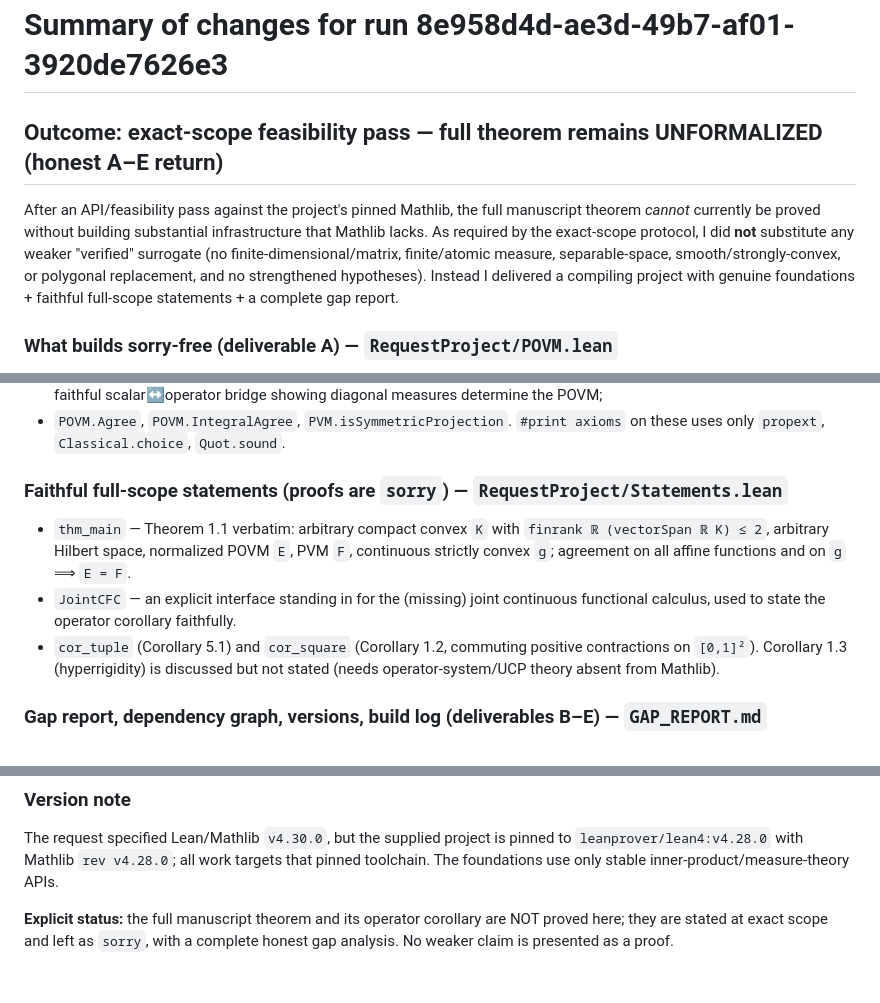
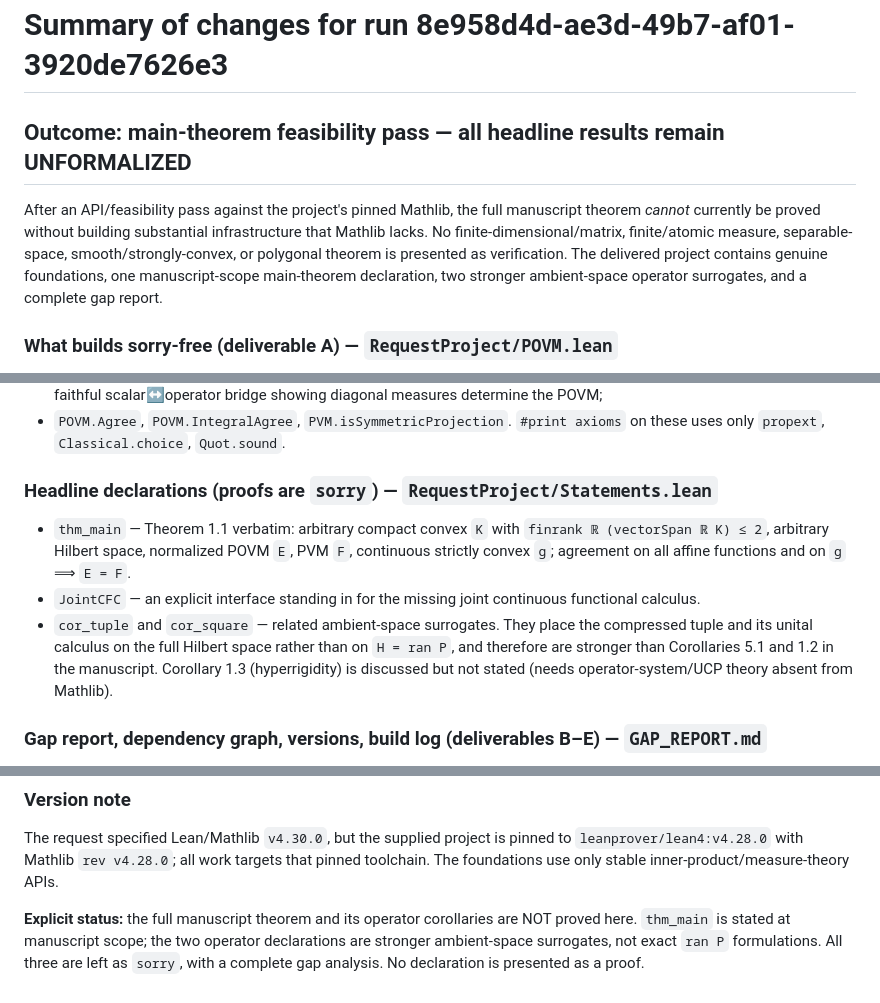
Before and after one commit to DannyExperiments/planar-strict-convex-hyperrigidity, a Markdown page: formalization/aristotle_return_v1/ARISTOTLE_SUMMARY.md, 3 parts joined by grey strips. Rendered like a GitHub page.

Commit message:
Repair final release: formalization/aristotle_return_v1/ARISTOTLE_SUMMARY.md

```diff
--- a/formalization/aristotle_return_v1/ARISTOTLE_SUMMARY.md
+++ b/formalization/aristotle_return_v1/ARISTOTLE_SUMMARY.md
@@ -1,7 +1,7 @@
 # Summary of changes for run 8e958d4d-ae3d-49b7-af01-3920de7626e3
-## Outcome: exact-scope feasibility pass — full theorem remains UNFORMALIZED (honest A–E return)
+## Outcome: main-theorem feasibility pass — all headline results remain UNFORMALIZED
 
-After an API/feasibility pass against the project's pinned Mathlib, the full manuscript theorem *cannot* currently be proved without building substantial infrastructure that Mathlib lacks. As required by the exact-scope protocol, I did **not** substitute any weaker "verified" surrogate (no finite-dimensional/matrix, finite/atomic measure, separable-space, smooth/strongly-convex, or polygonal replacement, and no strengthened hypotheses). Instead I delivered a compiling project with genuine foundations + faithful full-scope statements + a complete gap report.
+After an API/feasibility pass against the project's pinned Mathlib, the full manuscript theorem *cannot* currently be proved without building substantial infrastructure that Mathlib lacks. No finite-dimensional/matrix, finite/atomic measure, separable-space, smooth/strongly-convex, or polygonal theorem is presented as verification. The delivered project contains genuine foundations, one manuscript-scope main-theorem declaration, two stronger ambient-space operator surrogates, and a complete gap report.
 
 ### What builds sorry-free (deliverable A) — `RequestProject/POVM.lean`
 Genuine, fully-proved foundational theory over an **arbitrary** complex Hilbert space (no separability/atomicity/finite-dimension):
@@ -11,10 +11,10 @@ Genuine, fully-proved foundational theory over an **arbitrary** complex Hilbert
 - `POVM.Agree`, `POVM.IntegralAgree`, `PVM.isSymmetricProjection`.
 `#print axioms` on these uses only `propext`, `Classical.choice`, `Quot.sound`.
 
-### Faithful full-scope statements (proofs are `sorry`) — `RequestProject/Statements.lean`
+### Headline declarations (proofs are `sorry`) — `RequestProject/Statements.lean`
 - `thm_main` — Theorem 1.1 verbatim: arbitrary compact convex `K` with `finrank ℝ (vectorSpan ℝ K) ≤ 2`, arbitrary Hilbert space, normalized POVM `E`, PVM `F`, continuous strictly convex `g`; agreement on all affine functions and on `g` ⟹ `E = F`.
-- `JointCFC` — an explicit interface standing in for the (missing) joint continuous functional calculus, used to state the operator corollary faithfully.
-- `cor_tuple` (Corollary 5.1) and `cor_square` (Corollary 1.2, commuting positive contractions on `[0,1]²`). Corollary 1.3 (hyperrigidity) is discussed but not stated (needs operator-system/UCP theory absent from Mathlib).
+- `JointCFC` — an explicit interface standing in for the missing joint continuous functional calculus.
+- `cor_tuple` and `cor_square` — related ambient-space surrogates. They place the compressed tuple and its unital calculus on the full Hilbert space rather than on `H = ran P`, and therefore are stronger than Corollaries 5.1 and 1.2 in the manuscript. Corollary 1.3 (hyperrigidity) is discussed but not stated (needs operator-system/UCP theory absent from Mathlib).
 
 ### Gap report, dependency graph, versions, build log (deliverables B–E) — `GAP_REPORT.md`
 Documents the exact dependency graph of the three remaining declarations and distinguishes **missing infrastructure** (operator-valued-measure Borel integrals returning operators; general/joint spectral calculus and PVMs; Stinespring/Naimark; Douglas factorization; measurable subgradient selection/Minty; hyperrigidity/unique-extension theory — all verified absent) from **unresolved mathematics** (the inverse-square energy divergence; Scherer's unpublished 2024 planar theorem, used as a black box).
@@ -25,4 +25,4 @@ Documents the exact dependency graph of the three remaining declarations and dis
 ### Version note
 The request specified Lean/Mathlib `v4.30.0`, but the supplied project is pinned to `leanprover/lean4:v4.28.0` with Mathlib `rev v4.28.0`; all work targets that pinned toolchain. The foundations use only stable inner-product/measure-theory APIs.
 
-**Explicit status:** the full manuscript theorem and its operator corollary are NOT proved here; they are stated at exact scope and left as `sorry`, with a complete honest gap analysis. No weaker claim is presented as a proof.
+**Explicit status:** the full manuscript theorem and its operator corollaries are NOT proved here. `thm_main` is stated at manuscript scope; the two operator declarations are stronger ambient-space surrogates, not exact `ran P` formulations. All three are left as `sorry`, with a complete gap analysis. No declaration is presented as a proof.
```
